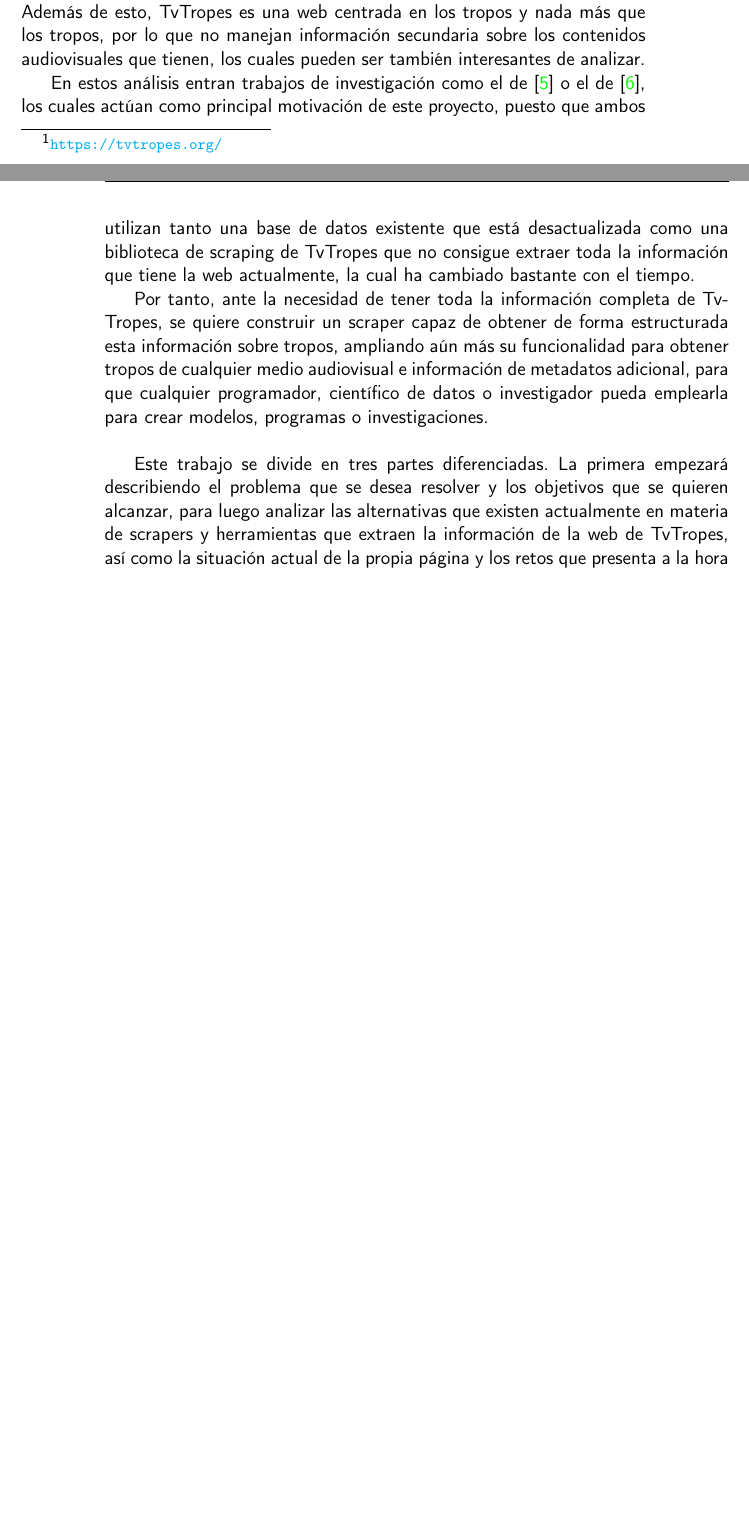
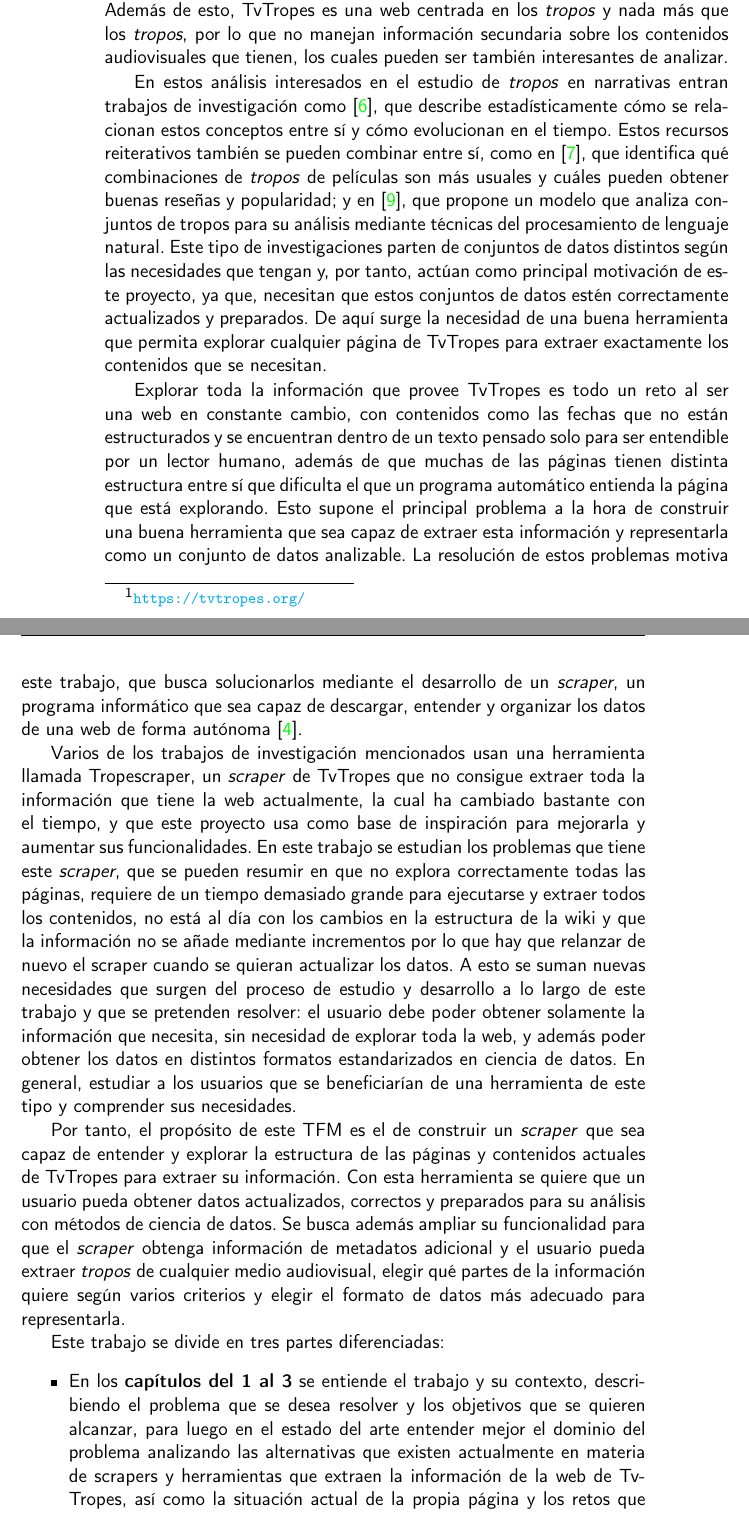
Before and after one commit to jlgallego99/TropesToGo, a LaTeX book (doc/proyecto.tex, which reads doc/secciones/01_introduccion.tex): two parts of pages 15 and 16 of 37 before the commit and two parts of pages 16 and 17 of 40 after it, joined at a grey line, cut so that both start at the same text, the shorter picture padded with empty space. Compiled offline with pdfLaTeX.

Commit message:
:memo: Reescritura de la introduccion #12
Haciendo referencia a que tropo no es una palabra que exista en español y añadiendo nuevas referencias

```diff
--- a/doc/secciones/01_introduccion.tex
+++ b/doc/secciones/01_introduccion.tex
@@ -6,2 +33 @@ Estos se pueden analizar para obtener una serie de pautas que puedan servir para
 
-TvTropes\footnote{\url{https://tvtropes.org/}} es una wiki que describe y almacena ejemplos de tropos en cualquier tipo de medio audiovisual. Contiene una gran lista de tropos, con una descripción y ejemplos reales de dónde y cómo se aplican. TvTropes indica para cada entrada de una obra audiovisual todos los tropos que se le han identificado y por qué, con ejemplos, siendo esta la principal fuente de información que proporciona la web. Esta información está constantemente creciendo.
@@ -8,2 +41,2 @@ TvTropes\footnote{\url{https://tvtropes.org/}} es una wiki que describe y almace
 
-Sin embargo, tal y como se define en la propia web, el objetivo de TvTropes es ser una wiki sobre tropos que se usan para contar historias y mostrarlos de un modo accesible y divertido de leer, destinado al usuario final. Esta información no está estructurada y, por tanto, no existe una manera de acceder a ella (mediante una API, por ejemplo) para su uso en ciencia de datos o inteligencia artificial. Además de esto, TvTropes es una web centrada en los tropos y nada más que los tropos, por lo que no manejan información secundaria sobre los contenidos audiovisuales que tienen, los cuales pueden ser también interesantes de analizar.
+TvTropes\footnote{\url{https://tvtropes.org/}} es una wiki abierta con contenido
@@ -10,2 +50 @@ Sin embargo, tal y como se define en la propia web, el objetivo de TvTropes es s
 
-En estos análisis entran trabajos de investigación como el de \cite{garcia2020tropes} o el de \cite{garcia2021simpsons}, los cuales actúan como principal motivación de este proyecto, puesto que ambos utilizan tanto una base de datos existente que está desactualizada como una biblioteca de scraping de TvTropes que no consigue extraer toda la información que tiene la web actualmente, la cual ha cambiado bastante con el tiempo.
@@ -12,6 +56,69 @@ En estos análisis entran trabajos de investigación como el de \cite{garcia2020
+inteligencia artificial. Además de esto, TvTropes es una web centrada en los
+\textit{tropos} y nada más que los \textit{tropos}, por lo que no manejan
+información secundaria sobre los contenidos audiovisuales que tienen, los cuales
+pueden ser también interesantes de analizar.
 
-Por tanto, ante la necesidad de tener toda la información completa de TvTropes, se quiere construir un scraper capaz de obtener de forma estructurada esta información sobre tropos, ampliando aún más su funcionalidad para obtener tropos de cualquier medio audiovisual e información de metadatos adicional, para que cualquier programador, científico de datos o investigador pueda emplearla para crear modelos, programas o investigaciones.\\
+En estos análisis interesados en el estudio de \textit{tropos} en narrativas
+entran trabajos de investigación como \cite{garcia2020tropes}, que describe
+estadísticamente cómo se relacionan estos conceptos entre sí y cómo evolucionan
+en el tiempo. Estos recursos reiterativos también se pueden combinar entre sí,
+como en \cite{garcia2021simpsons}, que identifica qué combinaciones de
+\textit{tropos} de películas son más usuales y cuáles pueden obtener buenas
+reseñas y popularidad; y en \cite{any2vec}, que propone un modelo que analiza
+conjuntos de tropos para su análisis mediante técnicas del procesamiento de
+lenguaje natural. Este tipo de investigaciones parten de conjuntos de datos
+distintos según las necesidades que tengan y, por tanto, actúan como principal
+motivación de este proyecto, ya que, necesitan que estos conjuntos de datos
+estén correctamente actualizados y preparados. De aquí surge la necesidad de una
+buena herramienta que permita explorar cualquier página de TvTropes para extraer
+exactamente los contenidos que se necesitan.
 
-Este trabajo se divide en tres partes diferenciadas. La primera empezará describiendo el problema que se desea resolver y los objetivos que se quieren alcanzar, para luego analizar las alternativas que existen actualmente en materia de scrapers y herramientas que extraen la información de la web de TvTropes, así como la situación actual de la propia página y los retos que presenta a la hora de extraer su información. La segunda parte se centrará en explicar y desarrollar la metodología de desarrollo ágil que se ha utilizado y cómo se ha guiado todo el desarrollo del software hasta el final. Por último, la tercera parte desarrollará todo el trabajo realizado y cómo se ha llegado a la solución final, valorando finalmente si se han alcanzado los objetivos propuestos.\\
+Explorar toda la información que provee TvTropes es todo un reto al ser una web
+en constante cambio, con contenidos como las fechas que no están estructurados y
+se encuentran dentro de un texto pensado solo para ser entendible por un lector
+humano, además de que muchas de las páginas tienen distinta estructura entre sí
+que dificulta el que un programa automático entienda la página que está
+explorando. Esto supone el principal problema a la hora de construir una buena
+herramienta que sea capaz de extraer esta información y representarla como un
+conjunto de datos analizable. La resolución de estos problemas motiva este
+trabajo, que busca solucionarlos mediante el desarrollo de un \textit{scraper},
+un programa informático que sea capaz de descargar, entender y organizar los
+datos de una web de forma autónoma \cite{apress2018scraping}.
 
-Este proyecto es software libre, está liberado con la licencia GPLv3\footnote{\url{http://www.gnu.org/licenses/gpl.html}} y se puede encontrar en un repositorio público de GitHub\footnote{\url{https://github.com/jlgallego99/TropesToGo}}.
+Varios de los trabajos de investigación mencionados usan una herramienta llamada
+Tropescraper, un \textit{scraper} de TvTropes que no consigue extraer toda la
+información que tiene la web actualmente, la cual ha cambiado bastante con el
+tiempo, y que este proyecto usa como base de inspiración para mejorarla y
+aumentar sus funcionalidades. En este trabajo se estudian los problemas que
+tiene este \textit{scraper}, que se pueden resumir en que no explora
+correctamente todas las páginas, requiere de un tiempo demasiado grande para
+ejecutarse y extraer todos los contenidos, no está al día con los cambios en la
+estructura de la wiki y que la información no se añade mediante incrementos por
+lo que hay que relanzar de nuevo el scraper cuando se quieran actualizar los
+datos. A esto se suman nuevas necesidades que surgen del proceso de estudio y
+desarrollo a lo largo de este trabajo y que se pretenden resolver: el usuario
+debe poder obtener solamente la información que necesita, sin necesidad de
+explorar toda la web, y además poder obtener los datos en distintos formatos
+estandarizados en ciencia de datos. En general, estudiar a los usuarios que se
+beneficiarían de una herramienta de este tipo y comprender sus necesidades.
+
+Por tanto, el propósito de este TFM es el de construir un \textit{scraper} que
+sea capaz de entender y explorar la estructura de las páginas y contenidos
+actuales de TvTropes para extraer su información. Con esta herramienta se quiere
+que un usuario pueda obtener datos actualizados, correctos y preparados para su
+análisis con métodos de ciencia de datos. Se busca además ampliar su
+funcionalidad para que el \textit{scraper} obtenga información de metadatos
+adicional y el usuario pueda extraer \textit{tropos} de cualquier medio
+audiovisual, elegir qué partes de la información quiere según varios criterios y
+elegir el formato de datos más adecuado para representarla.
+
+Este trabajo se divide en tres partes diferenciadas:
+\begin{itemize}
+    \item En los \textbf{capítulos del 1 al 3} se entiende el trabajo y su
+    contexto, describiendo el problema que se desea resolver y los objetivos que
+    se quieren alcanzar, para luego en el estado del arte entender mejor el
+    dominio del problema analizando las alternativas que existen actualmente en
+    materia de scrapers y herramientas que extraen la información de la web de
+    TvTropes, así como la situación actual de la propia página y los retos que
+    presenta a la hora de extraer su información.
+    \item La segunda parte, conformada por los \textbf{capítulos 4 y 5}, se
```
Also changed, not shown: doc/bibliografia.bib (+6 -0 lines), .github/workflows/allowed-words.txt, doc/secciones/01_introduccion.tex (64 more changed lines).
